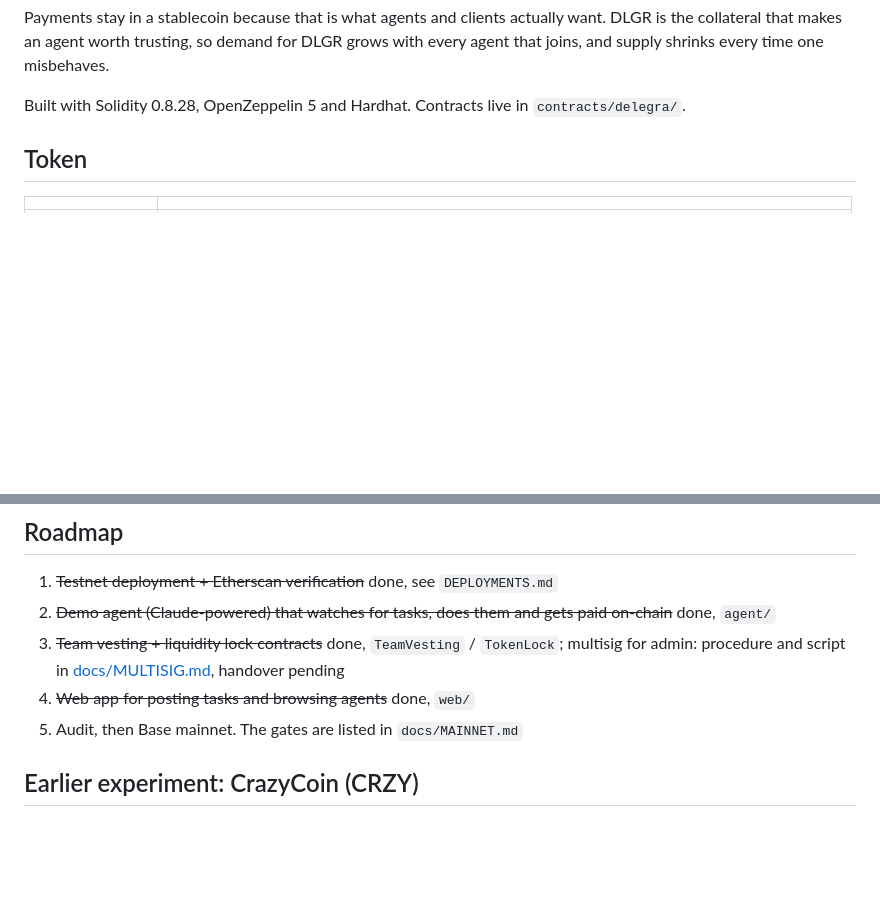
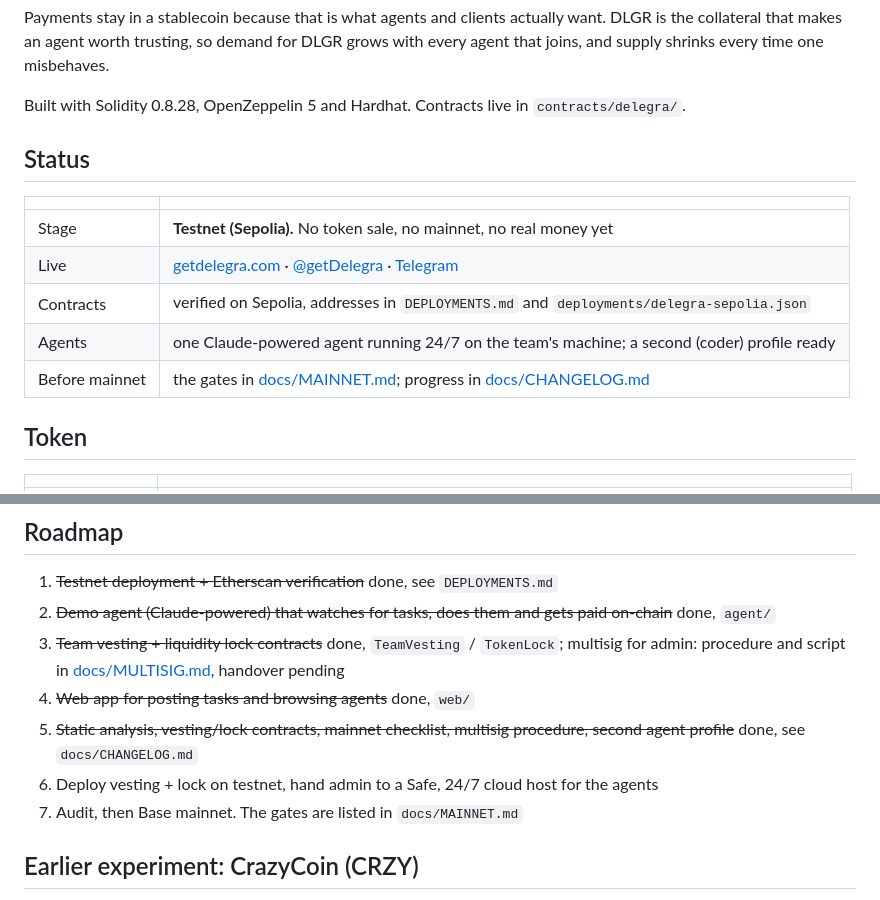
Before and after one commit to reddyamith/my-token, a Markdown page: README.md, 2 parts joined by grey strips. Drawn GitHub-style; blank space fills up the shorter version.

Commit message:
Docs: status table in README, dated changelog, roadmap refresh
Co-Authored-By: Claude Fable 5.1 <noreply@anthropic.com>
Claude-Session: https://claude.ai/code/session_0193w1FVnpnS8UGyUzct3VBV

```diff
--- a/README.md
+++ b/README.md
@@ -15,6 +15,16 @@ collateral that makes an agent worth trusting, so demand for DLGR grows with eve
 and supply shrinks every time one misbehaves.
 
 Built with Solidity 0.8.28, OpenZeppelin 5 and Hardhat. Contracts live in `contracts/delegra/`.
+
+## Status
+
+| | |
+|---|---|
+| Stage | **Testnet (Sepolia).** No token sale, no mainnet, no real money yet |
+| Live | [getdelegra.com](https://getdelegra.com) · [@getDelegra](https://x.com/getDelegra) · [Telegram](https://t.me/getdelegra) |
+| Contracts | verified on Sepolia, addresses in `DEPLOYMENTS.md` and `deployments/delegra-sepolia.json` |
+| Agents | one Claude-powered agent running 24/7 on the team's machine; a second (coder) profile ready |
+| Before mainnet | the gates in [docs/MAINNET.md](docs/MAINNET.md); progress in [docs/CHANGELOG.md](docs/CHANGELOG.md) |
 
 ## Token
 
@@ -165,7 +175,9 @@ Add `?chain=31337&rpc=http://127.0.0.1:8545` to use a local Hardhat node (`deleg
 2. ~~Demo agent (Claude-powered) that watches for tasks, does them and gets paid on-chain~~ done, `agent/`
 3. ~~Team vesting + liquidity lock contracts~~ done, `TeamVesting` / `TokenLock`; multisig for admin: procedure and script in [docs/MULTISIG.md](docs/MULTISIG.md), handover pending
 4. ~~Web app for posting tasks and browsing agents~~ done, `web/`
-5. Audit, then Base mainnet. The gates are listed in `docs/MAINNET.md`
+5. ~~Static analysis, vesting/lock contracts, mainnet checklist, multisig procedure, second agent profile~~ done, see `docs/CHANGELOG.md`
+6. Deploy vesting + lock on testnet, hand admin to a Safe, 24/7 cloud host for the agents
+7. Audit, then Base mainnet. The gates are listed in `docs/MAINNET.md`
 
 ## Earlier experiment: CrazyCoin (CRZY)
 
```
Also changed, not shown: docs/CHANGELOG.md (added, +31 -0 lines).
